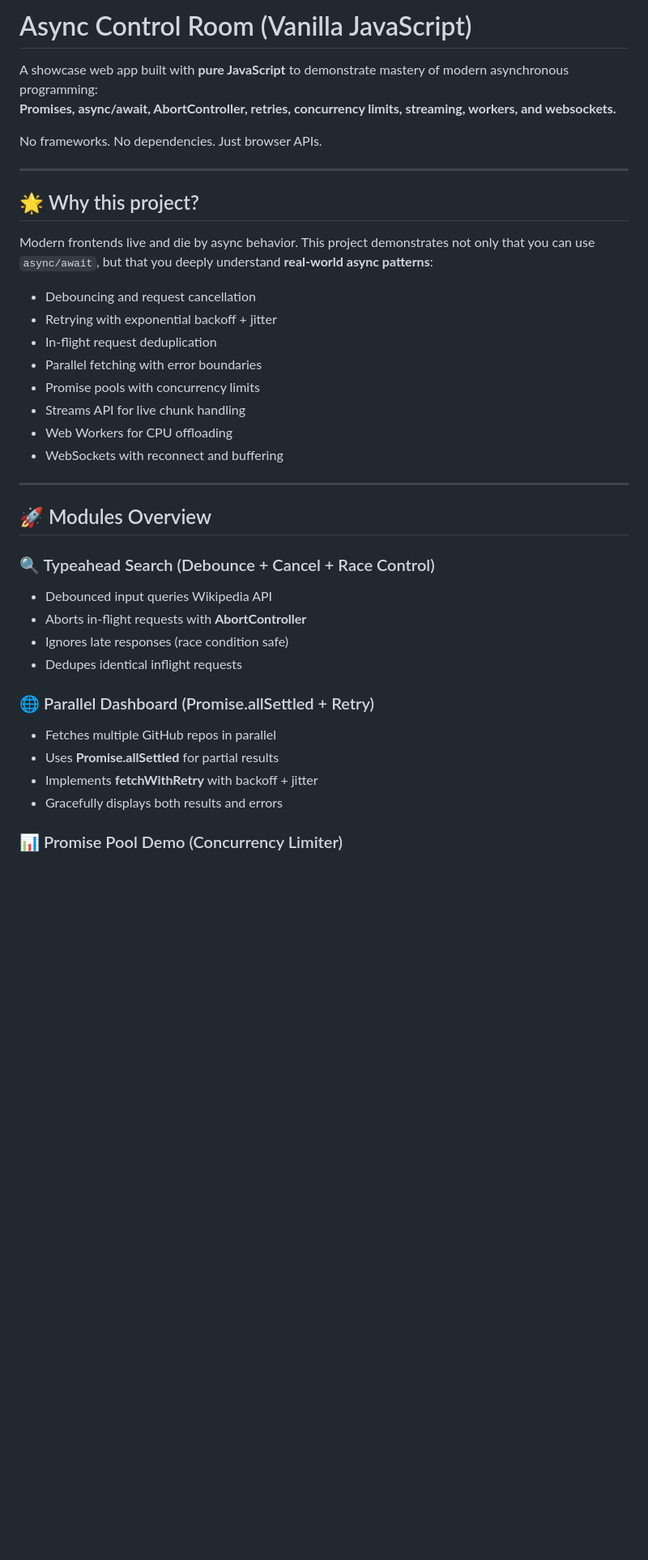
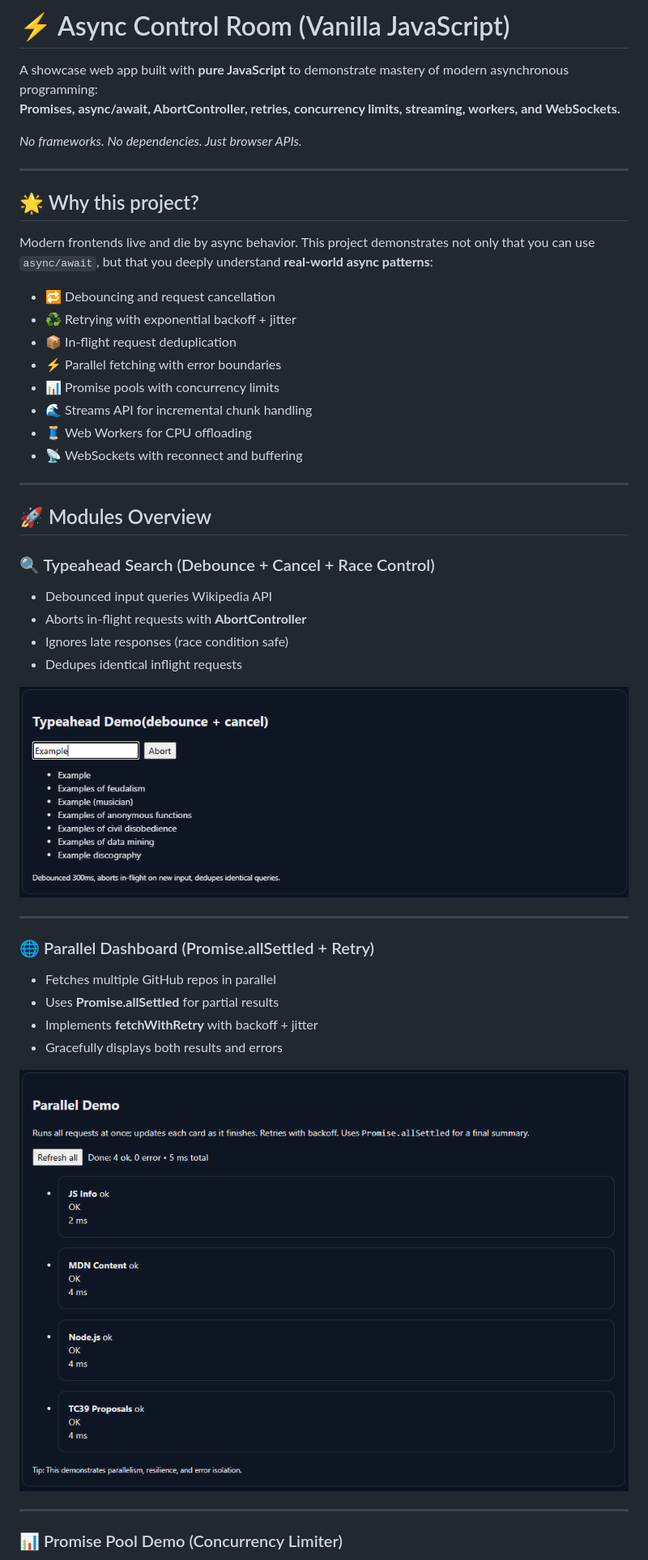
Before and after one commit to pdolecki/Async-Control-Room-JS-, a Markdown page: README.md, the part around the change printed below. Shown: that part at 81% size. Drawn GitHub-style; pictures changed too: assets/parallel.png (added), assets/typeahead.png (added); blank space fills up the shorter version.

```diff
--- a/README.md
+++ b/README.md
@@ -1,9 +1,9 @@
-# Async Control Room (Vanilla JavaScript)
+# ⚡ Async Control Room (Vanilla JavaScript)
 
 A showcase web app built with **pure JavaScript** to demonstrate mastery of modern asynchronous programming:
-**Promises, async/await, AbortController, retries, concurrency limits, streaming, workers, and websockets.**
+**Promises, async/await, AbortController, retries, concurrency limits, streaming, workers, and WebSockets.**
 
-No frameworks. No dependencies. Just browser APIs.
+_No frameworks. No dependencies. Just browser APIs._
 
 ---
 
@@ -11,14 +11,14 @@ No frameworks. No dependencies. Just browser APIs.
 
 Modern frontends live and die by async behavior. This project demonstrates not only that you can use `async/await`, but that you deeply understand **real-world async patterns**:
 
-- Debouncing and request cancellation
-- Retrying with exponential backoff + jitter
-- In-flight request deduplication
-- Parallel fetching with error boundaries
-- Promise pools with concurrency limits
-- Streams API for live chunk handling
-- Web Workers for CPU offloading
-- WebSockets with reconnect and buffering
+- 🔁 Debouncing and request cancellation
+- ♻️ Retrying with exponential backoff + jitter
+- 📦 In-flight request deduplication
+- ⚡ Parallel fetching with error boundaries
+- 📊 Promise pools with concurrency limits
+- 🌊 Streams API for incremental chunk handling
+- 🧵 Web Workers for CPU offloading
+- 📡 WebSockets with reconnect and buffering
 
 ---
 
@@ -31,12 +31,20 @@ Modern frontends live and die by async behavior. This project demonstrates not o
 - Ignores late responses (race condition safe)
 - Dedupes identical inflight requests
 
+![Typeahead Demo](./assets/typeahead.png)
+
+---
+
 ### 🌐 Parallel Dashboard (Promise.allSettled + Retry)
 
 - Fetches multiple GitHub repos in parallel
 - Uses **Promise.allSettled** for partial results
 - Implements **fetchWithRetry** with backoff + jitter
 - Gracefully displays both results and errors
+
+![Parallel Demo](./assets/parallel.png)
+
+---
 
 ### 📊 Promise Pool Demo (Concurrency Limiter)
 
```
Also changed, not shown: other parts of README.md (+28 -20 lines), assets/promise-pool.png (added), assets/streaming.png (added), assets/web-socket.png (added), assets/web-worker.png (added), 26 other files.
